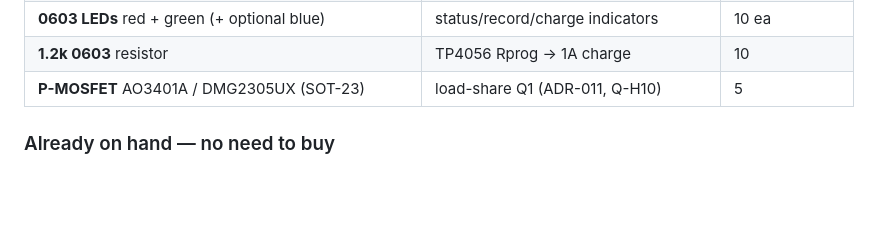
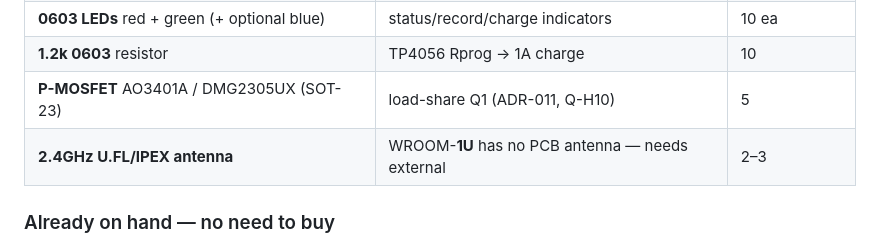
Before and after one commit to jbarnell1/listener, a Markdown page: docs/hardware/BOM.md, the part around the change. Rendered like a GitHub page; blank space fills up the shorter version.

Commit message:
docs: add 2.4GHz U.FL antenna to BOM (WROOM-1U needs external antenna)
Co-Authored-By: Claude Opus 4.8 <noreply@anthropic.com>

```diff
--- a/docs/hardware/BOM.md
+++ b/docs/hardware/BOM.md
@@ -58,6 +58,7 @@ Paste-ready cart. Quantities assume building 2–3 boards.
 | **0603 LEDs** red + green (+ optional blue) | status/record/charge indicators | 10 ea |
 | **1.2k 0603** resistor | TP4056 Rprog → 1A charge | 10 |
 | **P-MOSFET** AO3401A / DMG2305UX (SOT-23) | load-share Q1 (ADR-011, Q-H10) | 5 |
+| **2.4GHz U.FL/IPEX antenna** | WROOM-**1U** has no PCB antenna — needs external | 2–3 |
 
 ### Already on hand — no need to buy
 - 0603 R: **470** (LED series + TP4056 status LEDs), **5.1k** (USB-C CC1/CC2),
```
